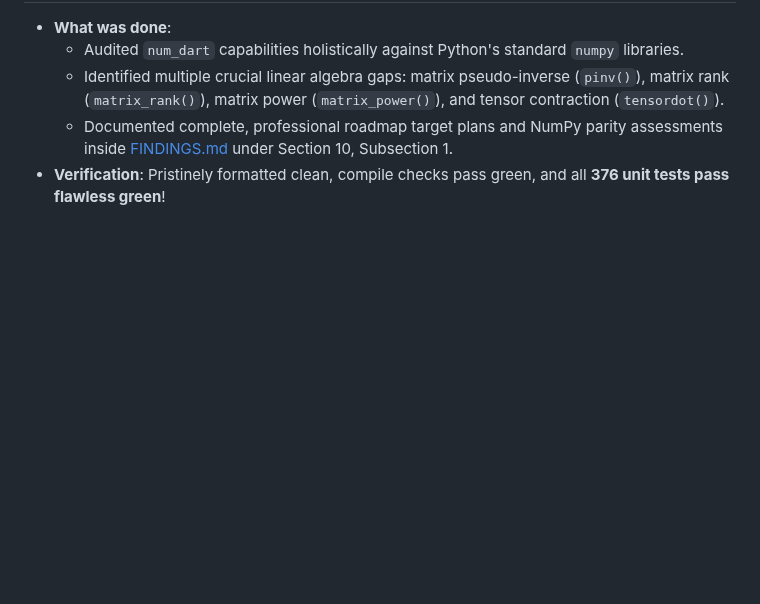
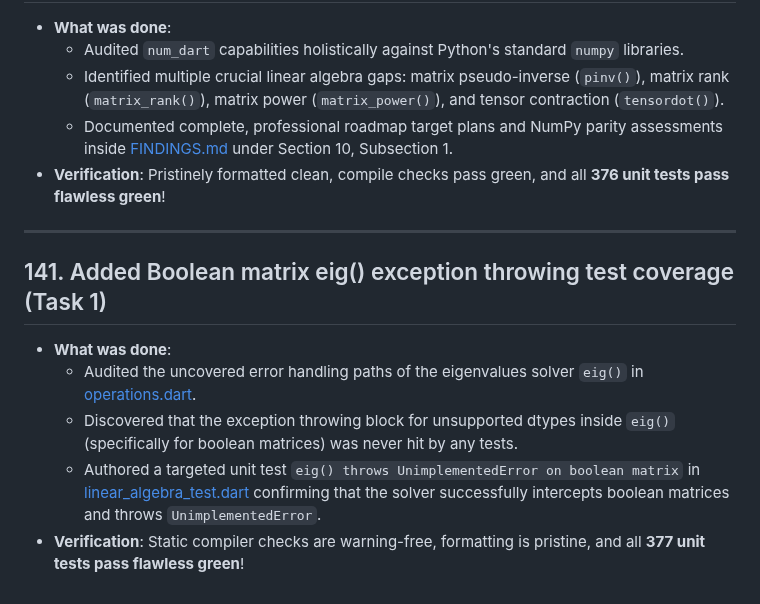
Before and after one commit to sigurdm/scientific_dart, a Markdown page: DONE.md, the part around the change. Rendered like a GitHub page; blank space fills up the shorter version.

Commit message:
Add entry 141 on boolean matrix eig test coverage to DONE.md

```diff
--- a/DONE.md
+++ b/DONE.md
@@ -1682,3 +1682,12 @@
   - Identified multiple crucial linear algebra gaps: matrix pseudo-inverse (`pinv()`), matrix rank (`matrix_rank()`), matrix power (`matrix_power()`), and tensor contraction (`tensordot()`).
   - Documented complete, professional roadmap target plans and NumPy parity assessments inside [FINDINGS.md](file:///usr/local/google/home/sigurdm/projects/math/pkgs/num_dart/FINDINGS.md#L653-L661) under Section 10, Subsection 1.
 * **Verification**: Pristinely formatted clean, compile checks pass green, and all **376 unit tests pass flawless green**!
+
+***
+
+## 141. Added Boolean matrix eig() exception throwing test coverage (Task 1)
+* **What was done**:
+  - Audited the uncovered error handling paths of the eigenvalues solver `eig()` in [operations.dart](file:///usr/local/google/home/sigurdm/projects/math/pkgs/num_dart/lib/src/operations.dart).
+  - Discovered that the exception throwing block for unsupported dtypes inside `eig()` (specifically for boolean matrices) was never hit by any tests.
+  - Authored a targeted unit test `eig() throws UnimplementedError on boolean matrix` in [linear_algebra_test.dart](file:///usr/local/google/home/sigurdm/projects/math/pkgs/num_dart/test/linear_algebra_test.dart#L476-L479) confirming that the solver successfully intercepts boolean matrices and throws `UnimplementedError`.
+* **Verification**: Static compiler checks are warning-free, formatting is pristine, and all **377 unit tests pass flawless green**!
```
